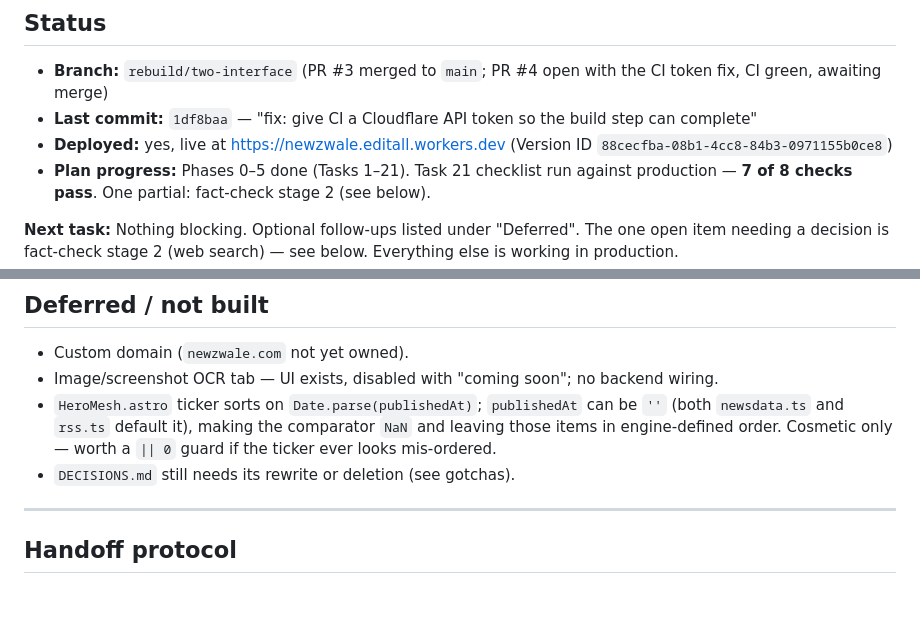
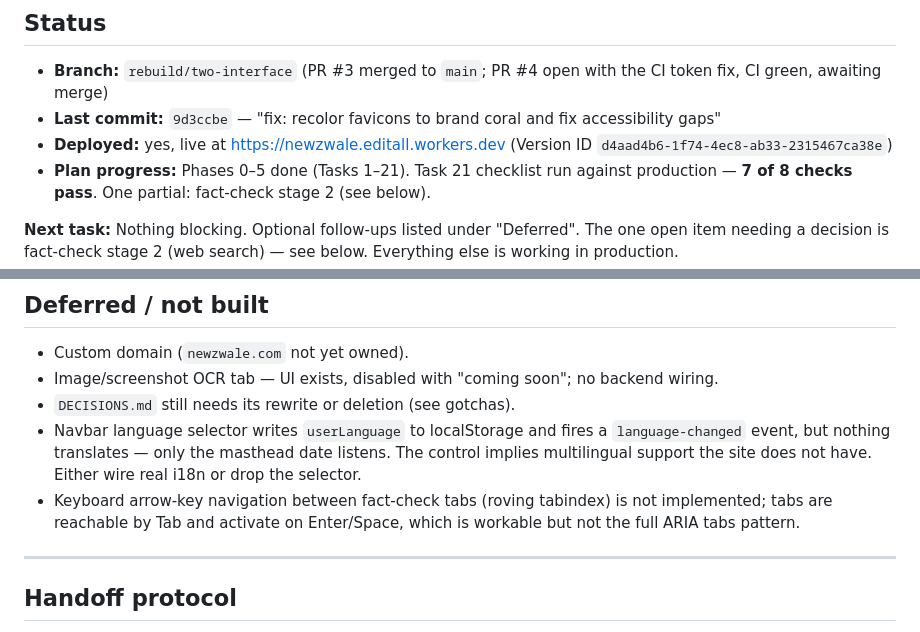
Before and after one commit to Yrathore97/HeadlineHub, a Markdown page: PROGRESS.md, 2 parts joined by grey strips. Drawn GitHub-style; blank space fills up the shorter version.

Commit message:
docs: update handoff log after favicon and accessibility pass

```diff
--- a/PROGRESS.md
+++ b/PROGRESS.md
@@ -12,8 +12,8 @@ Full task list and rationale: `docs/superpowers/plans/2026-08-05-newzwale-rebuil
 ## Status
 
 - **Branch:** `rebuild/two-interface` (PR #3 merged to `main`; PR #4 open with the CI token fix, CI green, awaiting merge)
-- **Last commit:** `1df8baa` — "fix: give CI a Cloudflare API token so the build step can complete"
-- **Deployed:** yes, live at https://newzwale.editall.workers.dev (Version ID `88cecfba-08b1-4cc8-84b3-0971155b0ce8`)
+- **Last commit:** `9d3ccbe` — "fix: recolor favicons to brand coral and fix accessibility gaps"
+- **Deployed:** yes, live at https://newzwale.editall.workers.dev (Version ID `d4aad4b6-1f74-4ec8-ab33-2315467ca38e`)
 - **Plan progress:** Phases 0–5 done (Tasks 1–21). Task 21 checklist run against production — **7 of 8 checks pass**. One partial: fact-check stage 2 (see below).
 
 **Next task:** Nothing blocking. Optional follow-ups listed under "Deferred".
@@ -88,8 +88,9 @@ path is effectively unexercised in production.
 
 - Custom domain (`newzwale.com` not yet owned).
 - Image/screenshot OCR tab — UI exists, disabled with "coming soon"; no backend wiring.
-- `HeroMesh.astro` ticker sorts on `Date.parse(publishedAt)`; `publishedAt` can be `''` (both `newsdata.ts` and `rss.ts` default it), making the comparator `NaN` and leaving those items in engine-defined order. Cosmetic only — worth a `|| 0` guard if the ticker ever looks mis-ordered.
 - `DECISIONS.md` still needs its rewrite or deletion (see gotchas).
+- Navbar language selector writes `userLanguage` to localStorage and fires a `language-changed` event, but nothing translates — only the masthead date listens. The control implies multilingual support the site does not have. Either wire real i18n or drop the selector.
+- Keyboard arrow-key navigation between fact-check tabs (roving tabindex) is not implemented; tabs are reachable by Tab and activate on Enter/Space, which is workable but not the full ARIA tabs pattern.
 
 ---
 
```
